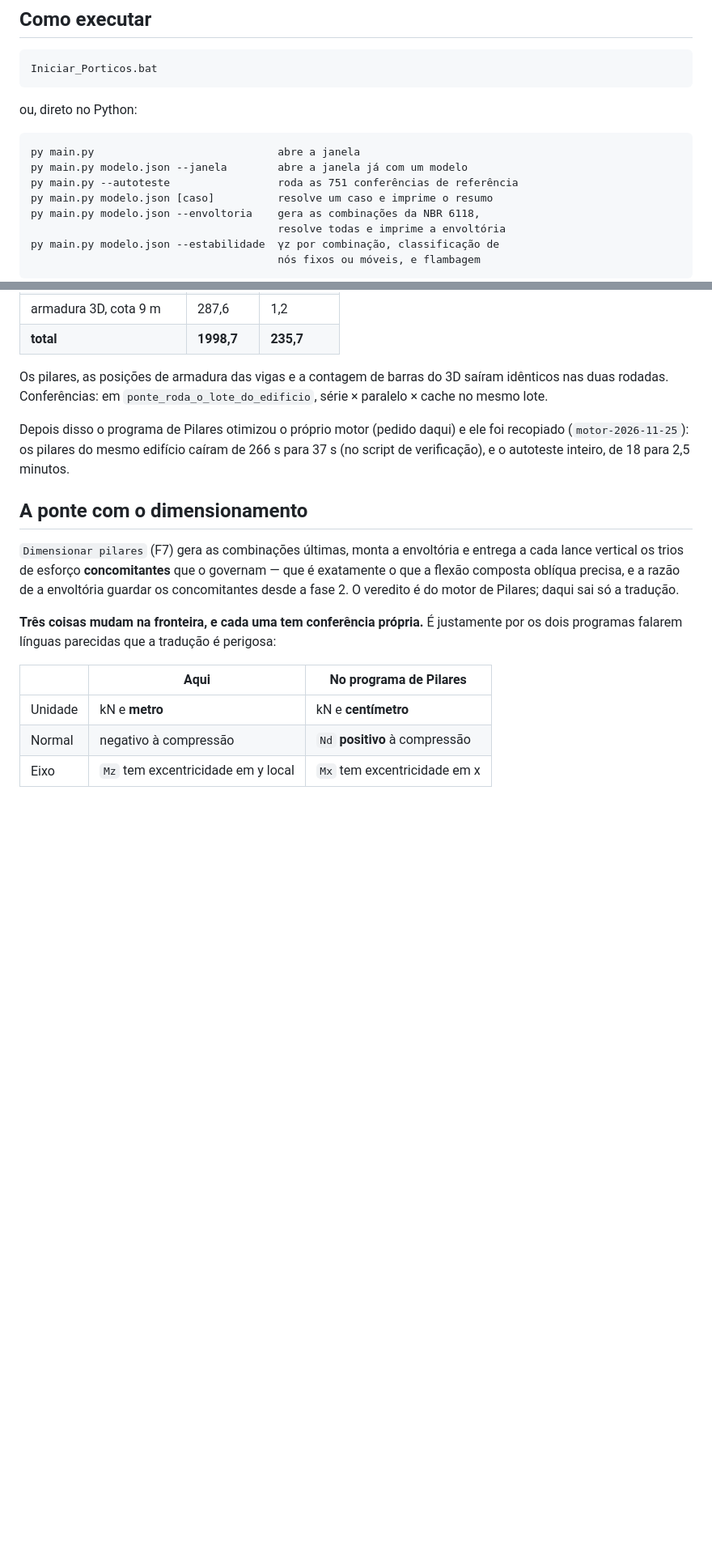
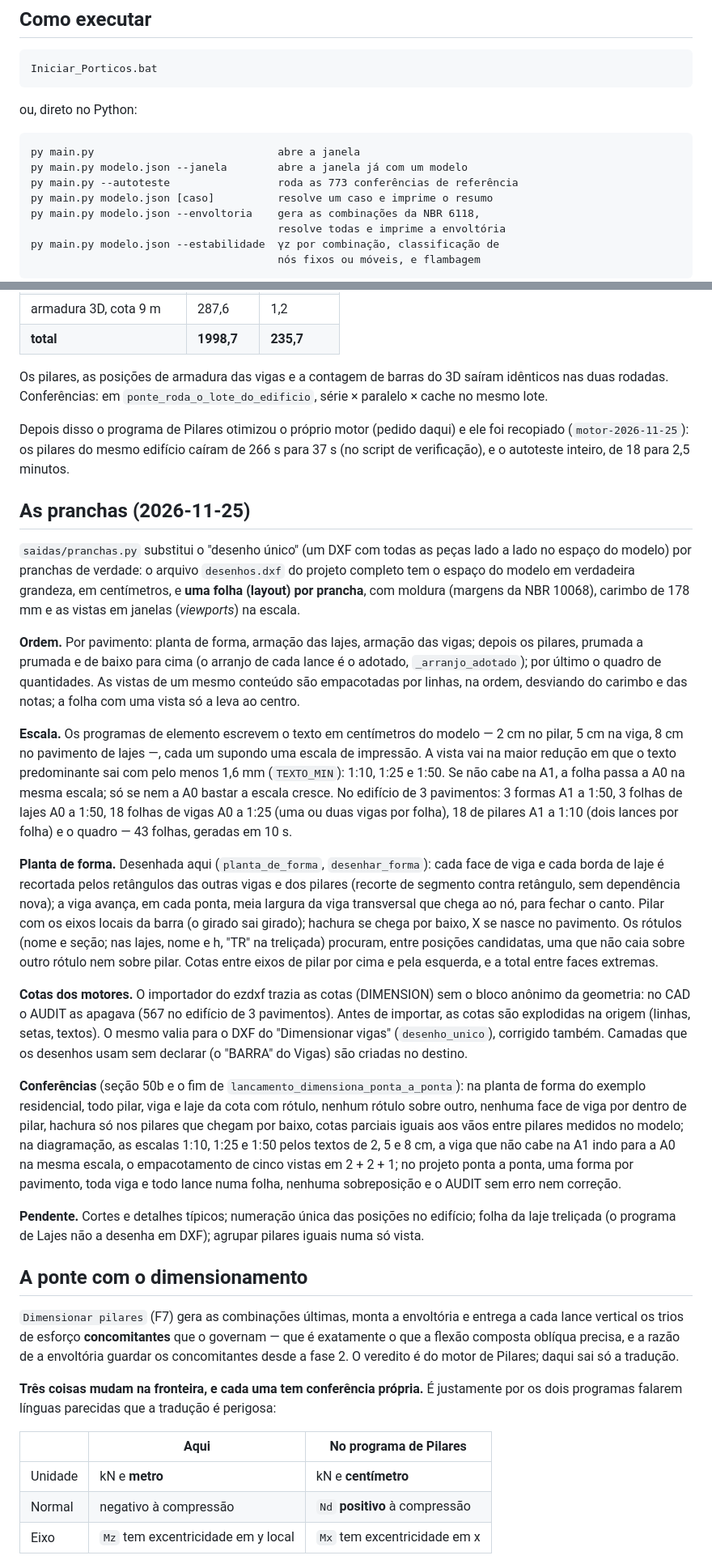
Before and after one commit to VictorHF-2/P-rticos-3D, a Markdown page: LEIAME.md, 2 parts joined by grey strips. Shown at 81% size. Rendered like a GitHub page; blank space fills up the shorter version.

````diff
--- a/LEIAME.md
+++ b/LEIAME.md
@@ -22,7 +22,7 @@ ou, direto no Python:
 ```
 py main.py                             abre a janela
 py main.py modelo.json --janela        abre a janela já com um modelo
-py main.py --autoteste                 roda as 751 conferências de referência
+py main.py --autoteste                 roda as 773 conferências de referência
 py main.py modelo.json [caso]          resolve um caso e imprime o resumo
 py main.py modelo.json --envoltoria    gera as combinações da NBR 6118,
                                        resolve todas e imprime a envoltória
@@ -2239,6 +2239,64 @@ daqui) e ele foi recopiado (`motor-2026-11-25`): os pilares do mesmo
 edifício caíram de 266 s para 37 s (no script de verificação), e o autoteste inteiro, de 18 para
 2,5 minutos.
 
+## As pranchas (2026-11-25)
+
+`saidas/pranchas.py` substitui o "desenho único" (um DXF com todas as peças
+lado a lado no espaço do modelo) por pranchas de verdade: o arquivo
+`desenhos.dxf` do projeto completo tem o espaço do modelo em verdadeira
+grandeza, em centímetros, e **uma folha (layout) por prancha**, com moldura
+(margens da NBR 10068), carimbo de 178 mm e as vistas em janelas
+(*viewports*) na escala.
+
+**Ordem.** Por pavimento: planta de forma, armação das lajes, armação das
+vigas; depois os pilares, prumada a prumada e de baixo para cima (o arranjo
+de cada lance é o adotado, `_arranjo_adotado`); por último o quadro de
+quantidades. As vistas de um mesmo conteúdo são empacotadas por linhas, na
+ordem, desviando do carimbo e das notas; a folha com uma vista só a leva ao
+centro.
+
+**Escala.** Os programas de elemento escrevem o texto em centímetros do
+modelo — 2 cm no pilar, 5 cm na viga, 8 cm no pavimento de lajes —, cada
+um supondo uma escala de impressão. A vista vai na maior redução em que o
+texto predominante sai com pelo menos 1,6 mm (`TEXTO_MIN`): 1:10, 1:25 e
+1:50. Se não cabe na A1, a folha passa a A0 na mesma escala; só se nem a A0
+bastar a escala cresce. No edifício de 3 pavimentos: 3 formas A1 a 1:50, 3
+folhas de lajes A0 a 1:50, 18 folhas de vigas A0 a 1:25 (uma ou duas vigas
+por folha), 18 de pilares A1 a 1:10 (dois lances por folha) e o quadro —
+43 folhas, geradas em 10 s.
+
+**Planta de forma.** Desenhada aqui (`planta_de_forma`, `desenhar_forma`):
+cada face de viga e cada borda de laje é recortada pelos retângulos das
+outras vigas e dos pilares (recorte de segmento contra retângulo, sem
+dependência nova); a viga avança, em cada ponta, meia largura da viga
+transversal que chega ao nó, para fechar o canto. Pilar com os eixos locais
+da barra (o girado sai girado); hachura se chega por baixo, X se nasce no
+pavimento. Os rótulos (nome e seção; nas lajes, nome e h, "TR" na
+treliçada) procuram, entre posições candidatas, uma que não caia sobre
+outro rótulo nem sobre pilar. Cotas entre eixos de pilar por cima e pela
+esquerda, e a total entre faces extremas.
+
+**Cotas dos motores.** O importador do ezdxf trazia as cotas (DIMENSION)
+sem o bloco anônimo da geometria: no CAD o AUDIT as apagava (567 no
+edifício de 3 pavimentos). Antes de importar, as cotas são explodidas na
+origem (linhas, setas, textos). O mesmo valia para o DXF do "Dimensionar
+vigas" (`desenho_unico`), corrigido também. Camadas que os desenhos usam
+sem declarar (o "BARRA" do Vigas) são criadas no destino.
+
+**Conferências** (seção 50b e o fim de `lancamento_dimensiona_ponta_a_ponta`):
+na planta de forma do exemplo residencial, todo pilar, viga e laje da cota
+com rótulo, nenhum rótulo sobre outro, nenhuma face de viga por dentro de
+pilar, hachura só nos pilares que chegam por baixo, cotas parciais iguais
+aos vãos entre pilares medidos no modelo; na diagramação, as escalas 1:10,
+1:25 e 1:50 pelos textos de 2, 5 e 8 cm, a viga que não cabe na A1 indo
+para a A0 na mesma escala, o empacotamento de cinco vistas em 2 + 2 + 1;
+no projeto ponta a ponta, uma forma por pavimento, toda viga e todo lance
+numa folha, nenhuma sobreposição e o AUDIT sem erro nem correção.
+
+**Pendente.** Cortes e detalhes típicos; numeração única das posições no
+edifício; folha da laje treliçada (o programa de Lajes não a desenha em
+DXF); agrupar pilares iguais numa só vista.
+
 ## A ponte com o dimensionamento
 
 `Dimensionar pilares` (F7) gera as combinações últimas, monta a envoltória e
````
Also changed, not shown: other parts of LEIAME.md (+1 -1 lines), README.md (+28 -4 lines), docs/prancha-forma.png (added), docs/prancha-vigas.png (added), 6 other files.
